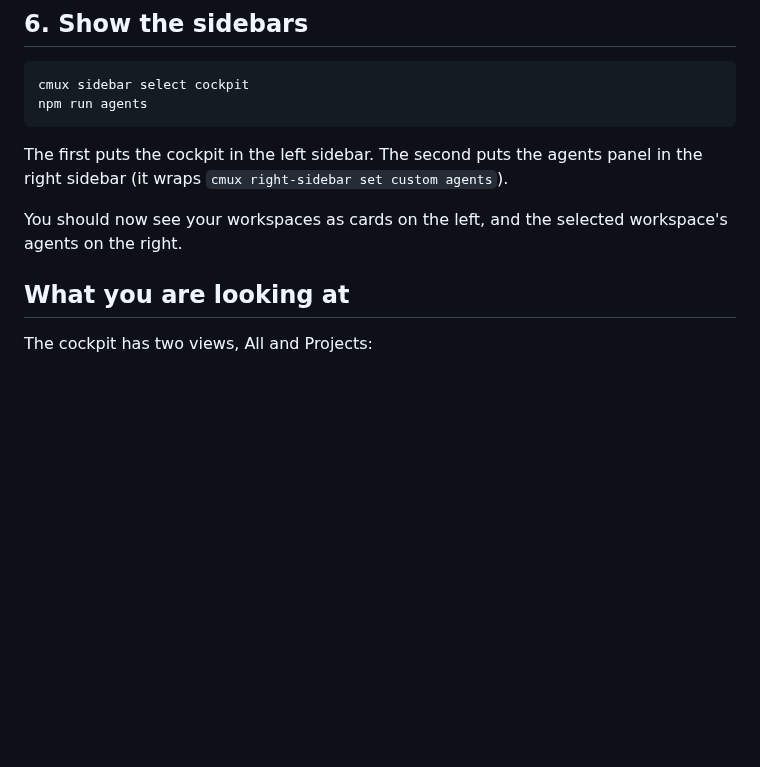
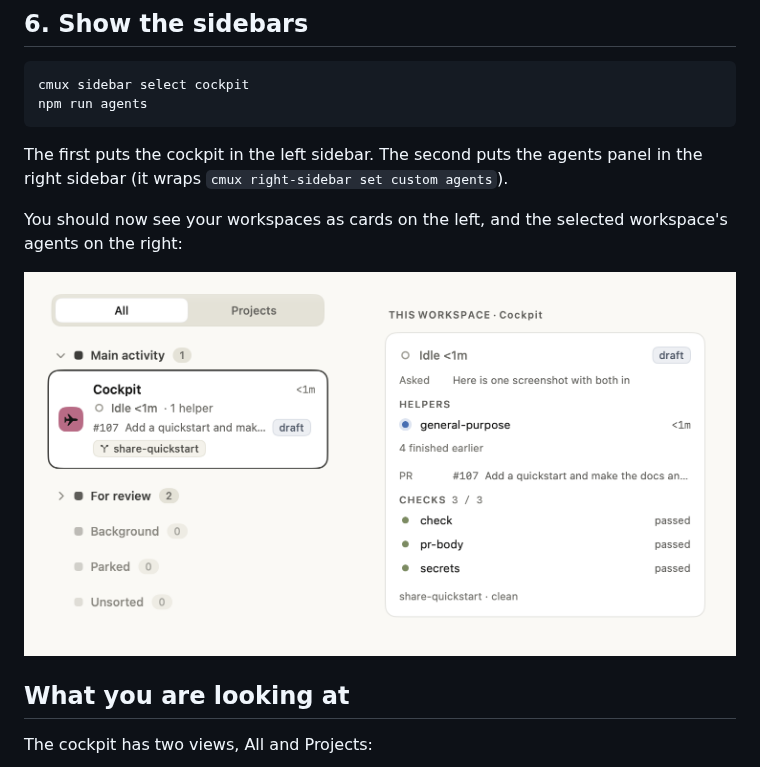
Before and after one commit to jonyardley/cmux-cockpit, a Markdown page: docs/quickstart.md, the part around the change. Rendered like a GitHub page; pictures changed too: docs/images/sidebars.png (added); blank space fills up the shorter version.

```diff
--- a/docs/quickstart.md
+++ b/docs/quickstart.md
@@ -89,7 +89,9 @@ panel in the right sidebar (it wraps `cmux right-sidebar set custom
 agents`).
 
 You should now see your workspaces as cards on the left, and the selected
-workspace's agents on the right.
+workspace's agents on the right:
+
+![The cockpit on the left and the agents panel on the right](images/sidebars.png)
 
 ## What you are looking at
 
```
Also changed, not shown: README.md (+2 -0 lines).
